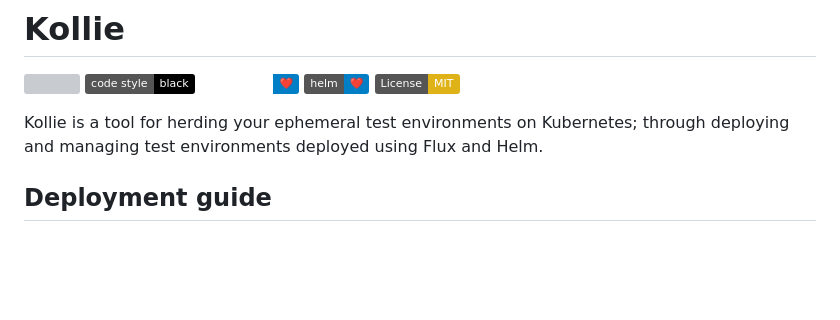
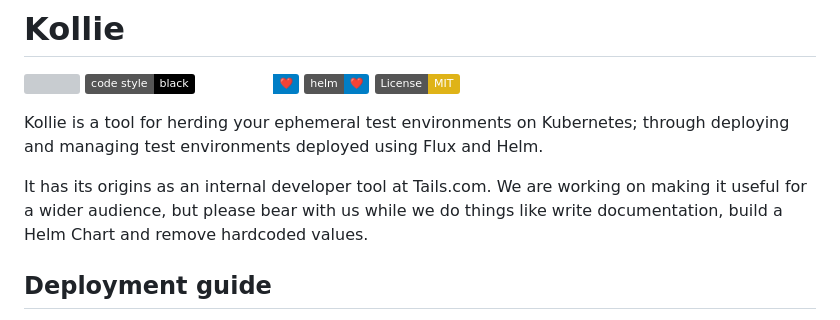
Before and after one commit to tailsdotcom/kollie-forked-mirror, a Markdown page: README.md, the part around the change. Drawn GitHub-style; badges without logos; blank space fills up the shorter version; grey boxes are pictures that could not be loaded.

Commit message:
Note about origins in readme

```diff
--- a/README.md
+++ b/README.md
@@ -9,6 +9,8 @@
 
 
 Kollie is a tool for herding your ephemeral test environments on Kubernetes; through deploying and managing test environments deployed using Flux and Helm.
+
+It has its origins as an internal developer tool at Tails.com. We are working on making it useful for a wider audience, but please bear with us while we do things like write documentation, build a Helm Chart and remove hardcoded values.
 
 ## Deployment guide
 
```
